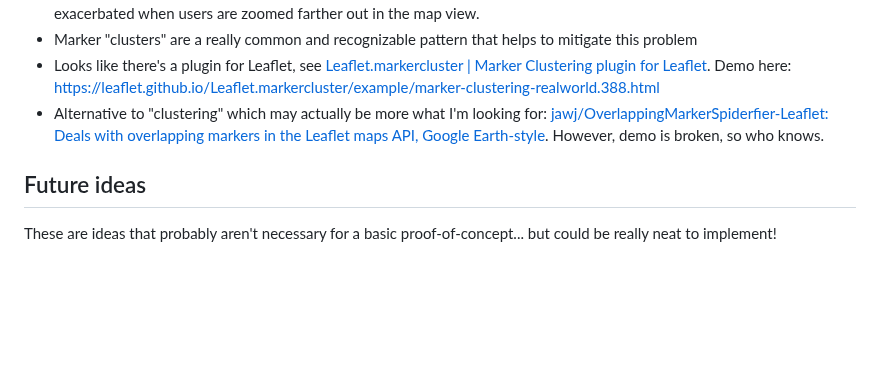
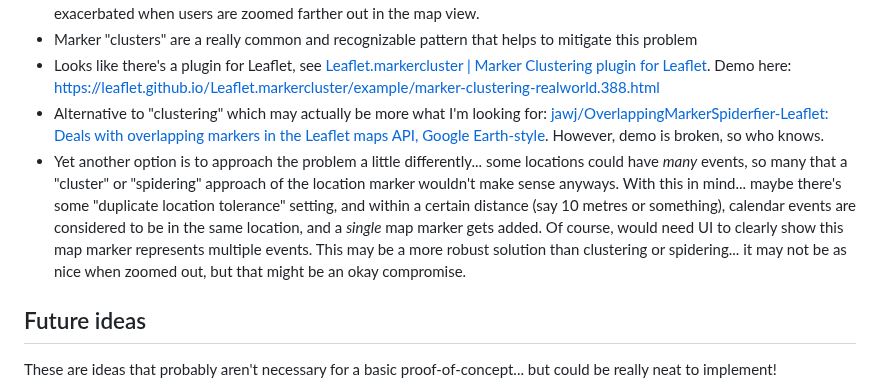
Before and after one commit to zchsh/ical-mapper, a Markdown page: NOTES.md, the part around the change. Rendered like a GitHub page; blank space fills up the shorter version.

Commit message:
chore: add note on multiple events in same location

```diff
--- a/NOTES.md
+++ b/NOTES.md
@@ -25,6 +25,7 @@ These are ideas that feel pretty important to make an iCalendar map-based viewer
 - Marker "clusters" are a really common and recognizable pattern that helps to mitigate this problem
 - Looks like there's a plugin for Leaflet, see [Leaflet.markercluster | Marker Clustering plugin for Leaflet](https://leaflet.github.io/Leaflet.markercluster/). Demo here: <https://leaflet.github.io/Leaflet.markercluster/example/marker-clustering-realworld.388.html>
 - Alternative to "clustering" which may actually be more what I'm looking for: [jawj/OverlappingMarkerSpiderfier-Leaflet: Deals with overlapping markers in the Leaflet maps API, Google Earth-style](https://github.com/jawj/OverlappingMarkerSpiderfier-Leaflet/). However, demo is broken, so who knows.
+- Yet another option is to approach the problem a little differently... some locations could have _many_ events, so many that a "cluster" or "spidering" approach of the location marker wouldn't make sense anyways. With this in mind... maybe there's some "duplicate location tolerance" setting, and within a certain distance (say 10 metres or something), calendar events are considered to be in the same location, and a _single_ map marker gets added. Of course, would need UI to clearly show this map marker represents multiple events. This may be a more robust solution than clustering or spidering... it may not be as nice when zoomed out, but that might be an okay compromise.
 
 ## Future ideas
 
```
